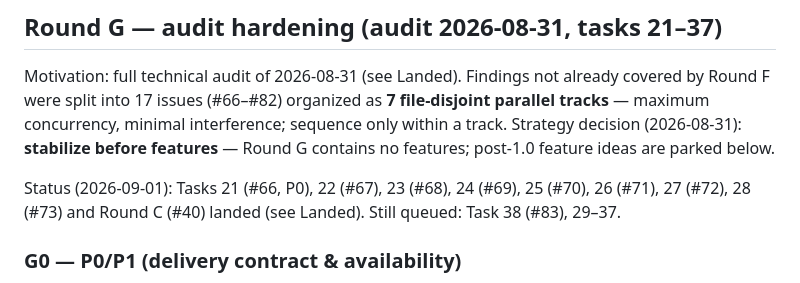
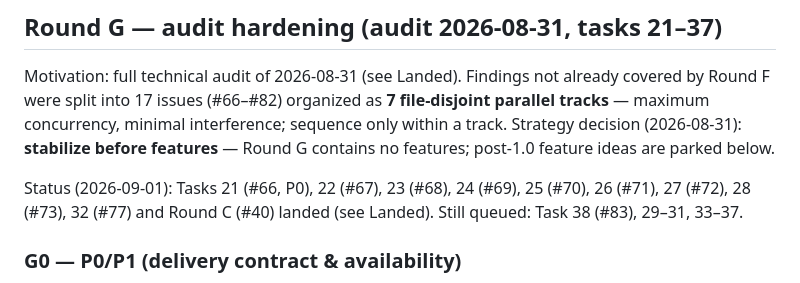
Before and after one commit to Goopil/php-rabbit-rs, a Markdown page: docs/plans/ROADMAP.md, the part around the change. Drawn GitHub-style.

Commit message:
docs(roadmap): record round G task 32 (#77) landing

```diff
--- a/docs/plans/ROADMAP.md
+++ b/docs/plans/ROADMAP.md
@@ -219,8 +219,8 @@ track. Strategy decision (2026-08-31): **stabilize before features** — Round G
 no features; post-1.0 feature ideas are parked below.
 
 Status (2026-09-01): Tasks 21 (#66, P0), 22 (#67), 23 (#68), 24 (#69), 25 (#70),
-26 (#71), 27 (#72), 28 (#73) and Round C (#40) landed (see Landed). Still queued:
-Task 38 (#83), 29–37.
+26 (#71), 27 (#72), 28 (#73), 32 (#77) and Round C (#40) landed (see Landed).
+Still queued: Task 38 (#83), 29–31, 33–37.
 
 ### G0 — P0/P1 (delivery contract & availability)
 
```
